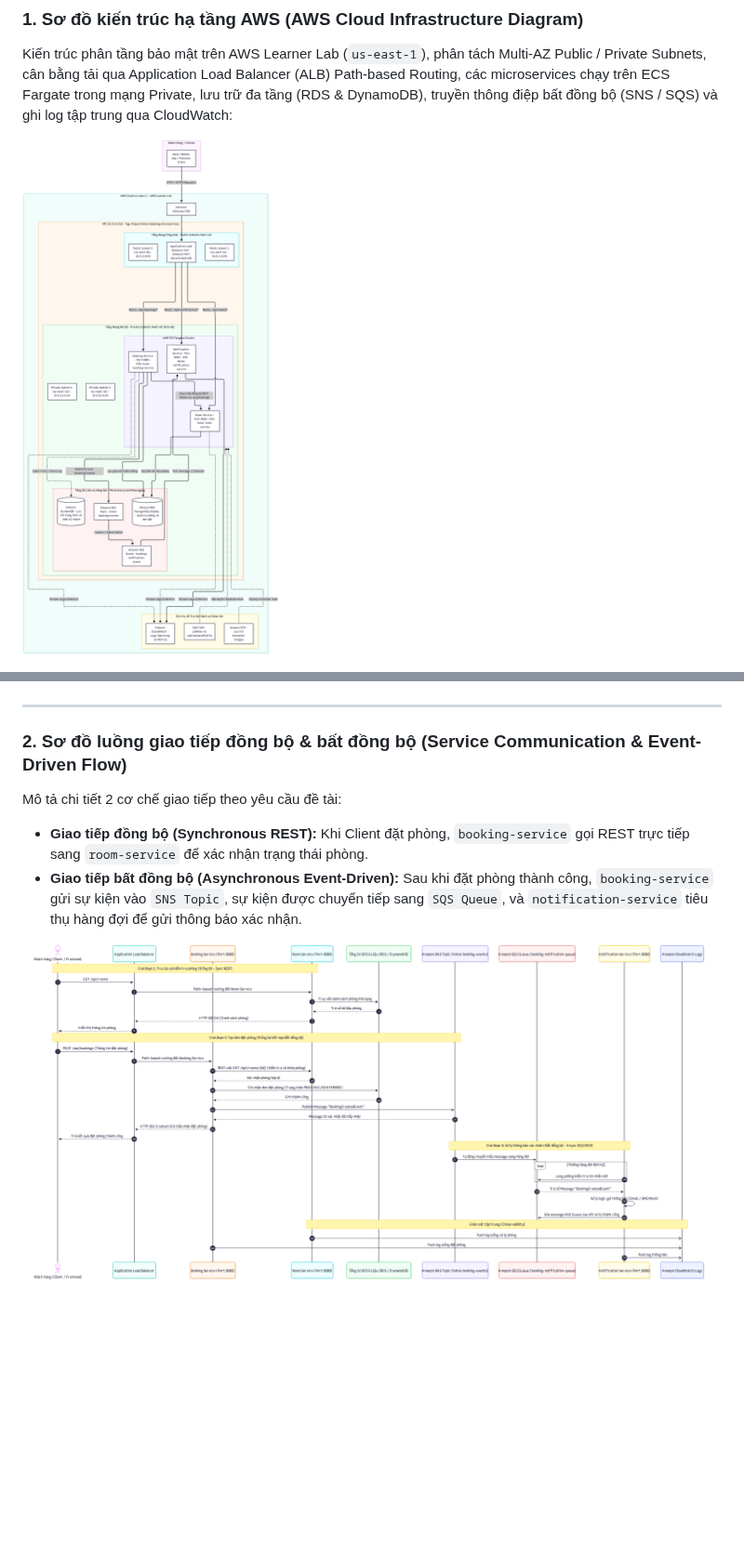
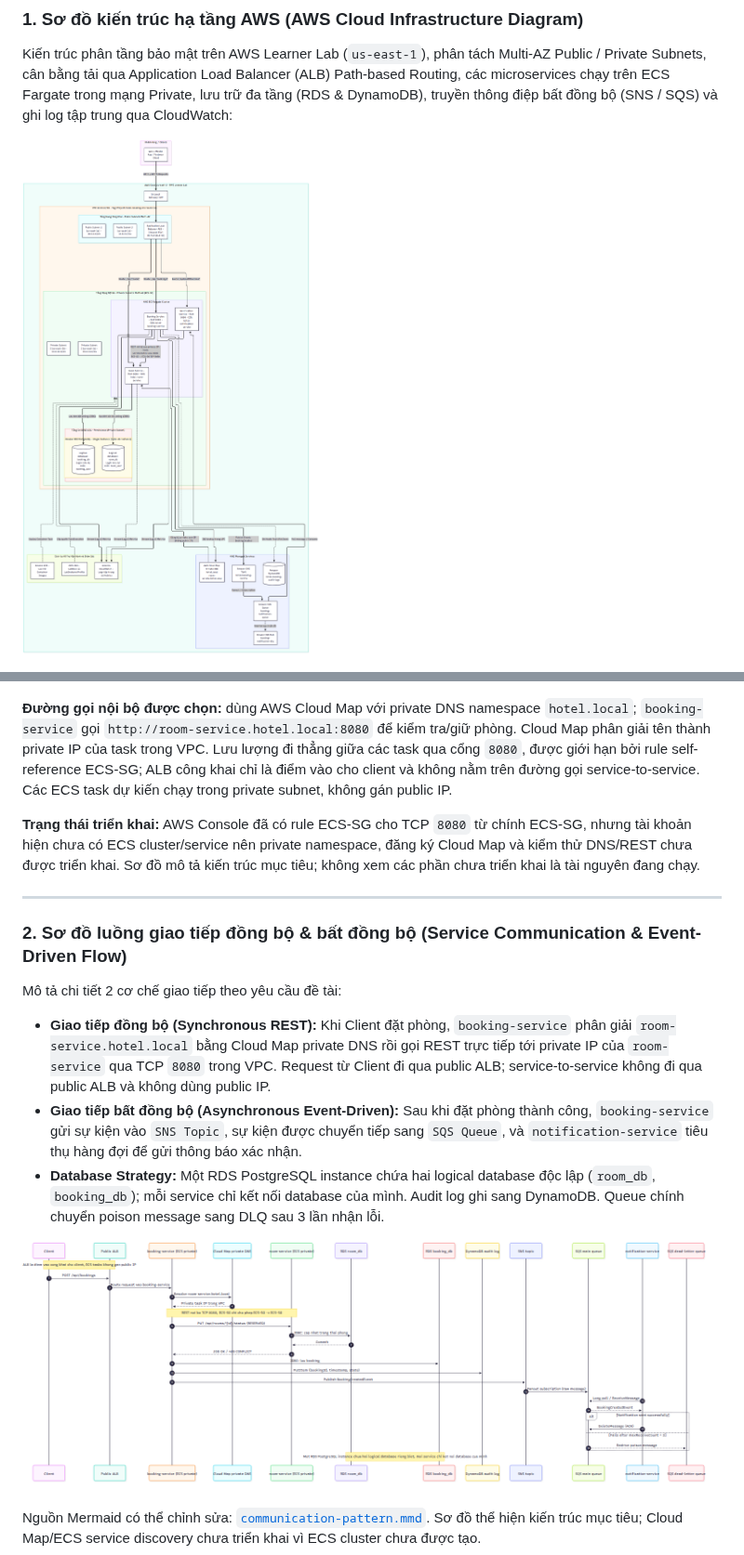
Before and after one commit to ptthuylinh/hotel-booking-microservices, a Markdown page: docs/week-1/tasks.md, 2 parts joined by grey strips. Shown at 93% size. GitHub-like rendering; pictures changed too: docs/week-1/images/01-aws-cloud-architecture.png, docs/week-1/images/02-service-communication-flow.png; blank space fills up the shorter version.

Commit message:
docs: address week 1 review feedback

````diff
--- a/docs/week-1/tasks.md
+++ b/docs/week-1/tasks.md
@@ -136,13 +139,20 @@ flowchart TB
 ```
+
+**Đường gọi nội bộ được chọn:** dùng AWS Cloud Map với private DNS namespace `hotel.local`; `booking-service` gọi `http://room-service.hotel.local:8080` để kiểm tra/giữ phòng. Cloud Map phân giải tên thành private IP của task trong VPC. Lưu lượng đi thẳng giữa các task qua cổng `8080`, được giới hạn bởi rule self-reference ECS-SG; ALB công khai chỉ là điểm vào cho client và không nằm trên đường gọi service-to-service. Các ECS task dự kiến chạy trong private subnet, không gán public IP.
+
+**Trạng thái triển khai:** AWS Console đã có rule ECS-SG cho TCP `8080` từ chính ECS-SG, nhưng tài khoản hiện chưa có ECS cluster/service nên private namespace, đăng ký Cloud Map và kiểm thử DNS/REST chưa được triển khai. Sơ đồ mô tả kiến trúc mục tiêu; không xem các phần chưa triển khai là tài nguyên đang chạy.
 
 ---
 
 ### 2. Sơ đồ luồng giao tiếp đồng bộ & bất đồng bộ (Service Communication & Event-Driven Flow)
 Mô tả chi tiết 2 cơ chế giao tiếp theo yêu cầu đề tài:
-- **Giao tiếp đồng bộ (Synchronous REST):** Khi Client đặt phòng, `booking-service` gọi REST trực tiếp sang `room-service` để xác nhận trạng thái phòng.
+- **Giao tiếp đồng bộ (Synchronous REST):** Khi Client đặt phòng, `booking-service` phân giải `room-service.hotel.local` bằng Cloud Map private DNS rồi gọi REST trực tiếp tới private IP của `room-service` qua TCP `8080` trong VPC. Request từ Client đi qua public ALB; service-to-service không đi qua public ALB và không dùng public IP.
 - **Giao tiếp bất đồng bộ (Asynchronous Event-Driven):** Sau khi đặt phòng thành công, `booking-service` gửi sự kiện vào `SNS Topic`, sự kiện được chuyển tiếp sang `SQS Queue`, và `notification-service` tiêu thụ hàng đợi để gửi thông báo xác nhận.
+- **Database Strategy:** Một RDS PostgreSQL instance chứa hai logical database độc lập (`room_db`, `booking_db`); mỗi service chỉ kết nối database của mình. Audit log ghi sang DynamoDB. Queue chính chuyển poison message sang DLQ sau 3 lần nhận lỗi.
 
 ![Sơ đồ luồng giao tiếp đồng bộ & bất đồng bộ](images/02-service-communication-flow.png)
+
+Nguồn Mermaid có thể chỉnh sửa: [`communication-pattern.mmd`](communication-pattern.mmd). Sơ đồ thể hiện kiến trúc mục tiêu; Cloud Map/ECS service discovery chưa triển khai vì ECS cluster chưa được tạo.
 
 ```mermaid
 sequenceDiagram
````
Also changed, not shown: other parts of docs/week-1/tasks.md (+48 -59 lines), docs/week-2/tasks.md (+3 -3 lines), README.md (line endings or trailing spaces), 5 other files.
